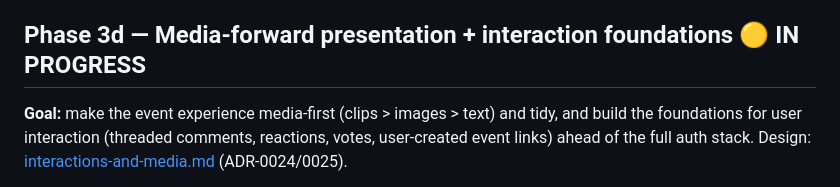
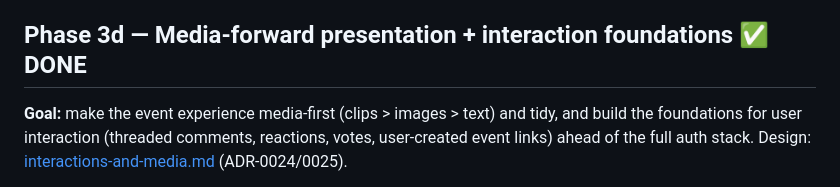
Before and after one commit to Alobidat/NewTimeLine, a Markdown page: docs/roadmap.md, the part around the change. Drawn GitHub-style.

Commit message:
docs(3d): mark Phase 3d done in roadmap
Co-Authored-By: Claude Opus 4.8 (1M context) <noreply@anthropic.com>

```diff
--- a/docs/roadmap.md
+++ b/docs/roadmap.md
@@ -137,7 +137,7 @@ live. 123 backend + 21 Flutter tests pass; analyze clean.
 or more countries on the map, and a search returns existing results while live-collecting and
 streaming in new ones.
 
-## Phase 3d — Media-forward presentation + interaction foundations 🟡 IN PROGRESS
+## Phase 3d — Media-forward presentation + interaction foundations ✅ DONE
 **Goal:** make the event experience media-first (clips > images > text) and tidy, and build the
 foundations for user interaction (threaded comments, reactions, votes, user-created event links)
 ahead of the full auth stack. Design: [interactions-and-media.md](interactions-and-media.md)
```
